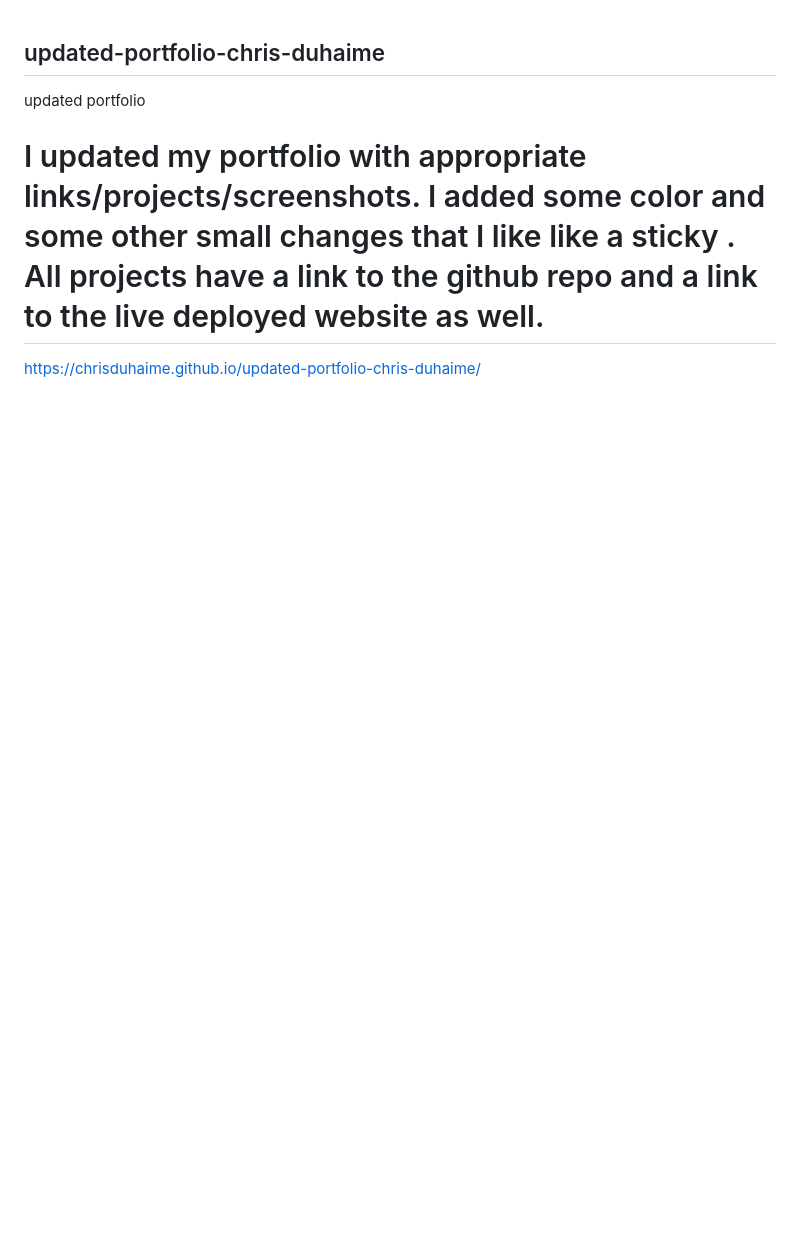
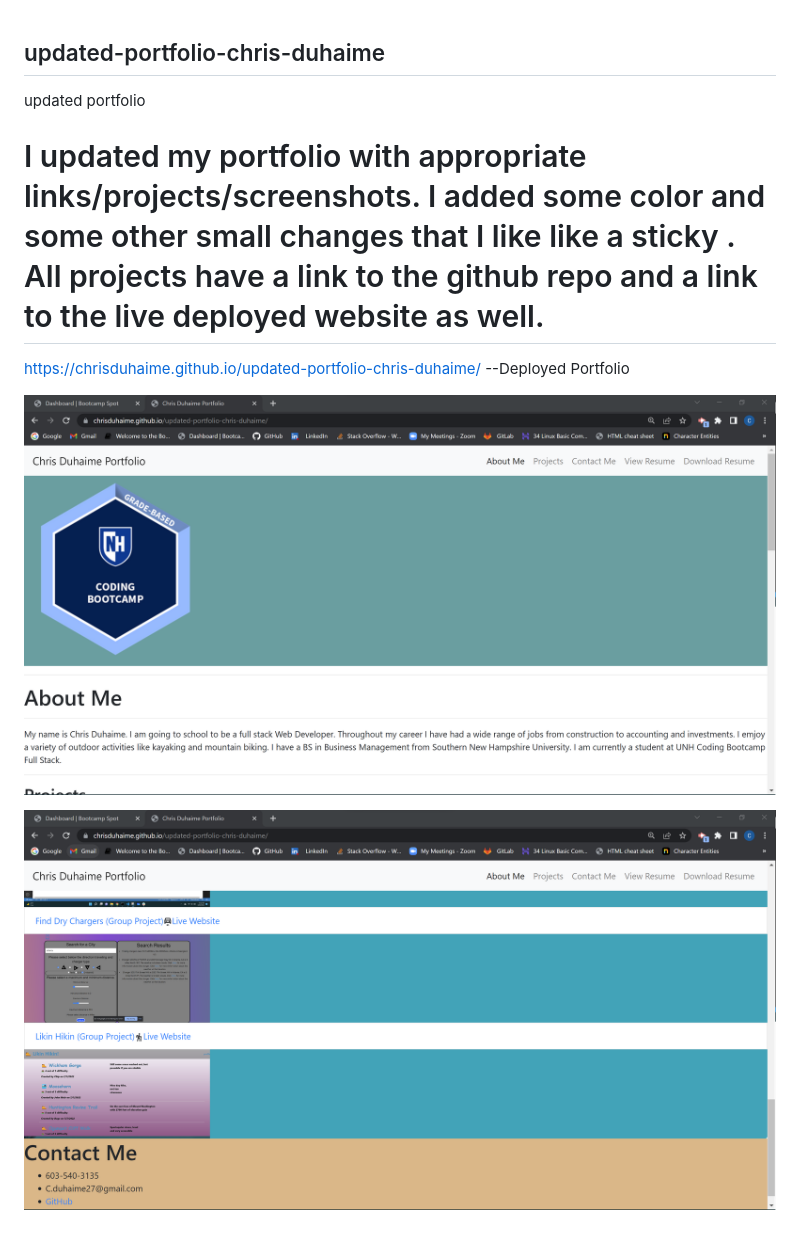
Before and after one commit to ChrisDuhaime/updated-portfolio-chris-duhaime, a Markdown page: README.md, the part around the change. GitHub-like rendering; pictures changed too: images/Screenshot of Deployed Website.png (added), images/Screenshot2 of deployed website.png (added); blank space fills up the shorter version.

```diff
--- a/README.md
+++ b/README.md
@@ -3,4 +3,8 @@ updated portfolio
 
 # I updated my portfolio with appropriate links/projects/screenshots.  I added  some color and some other small changes that I like like a sticky <header>.  All projects have a link to the github repo and a link to the live deployed website as well.
 
-https://chrisduhaime.github.io/updated-portfolio-chris-duhaime/
+https://chrisduhaime.github.io/updated-portfolio-chris-duhaime/ --Deployed Portfolio
+
+![Screenshot1](./images/Screenshot%20of%20Deployed%20Website.png)
+
+![Screenshot1](./images/Screenshot2%20of%20deployed%20website.png)
```
Also changed, not shown: 1 other file.
